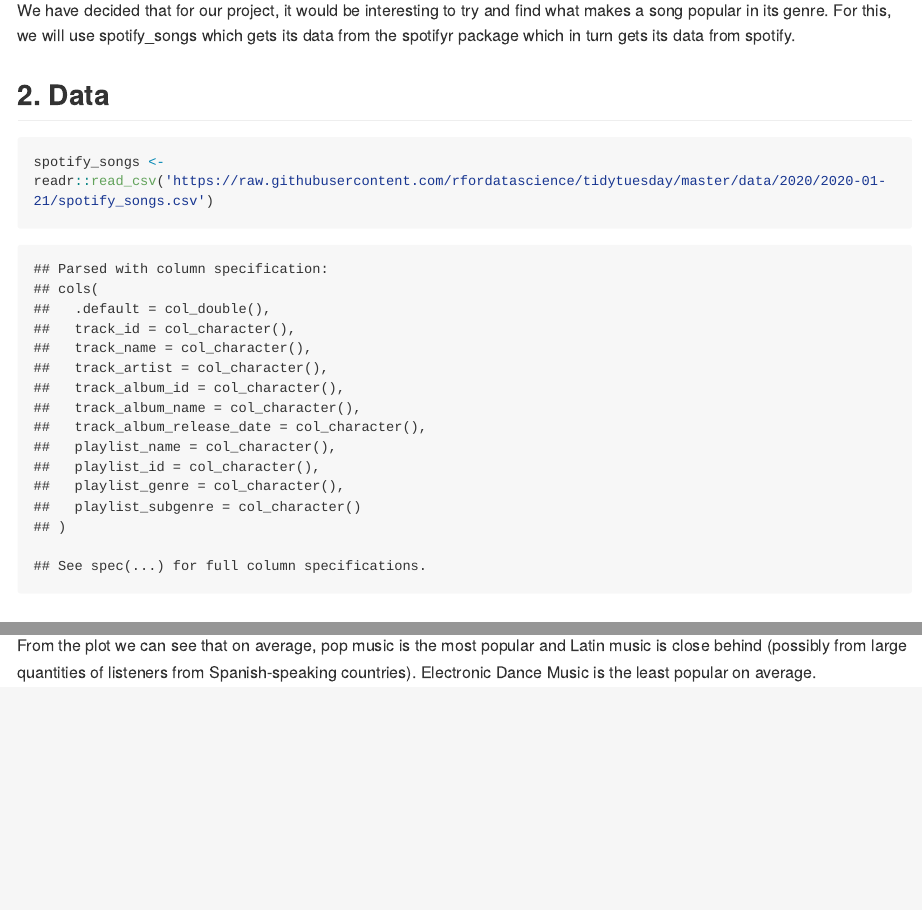
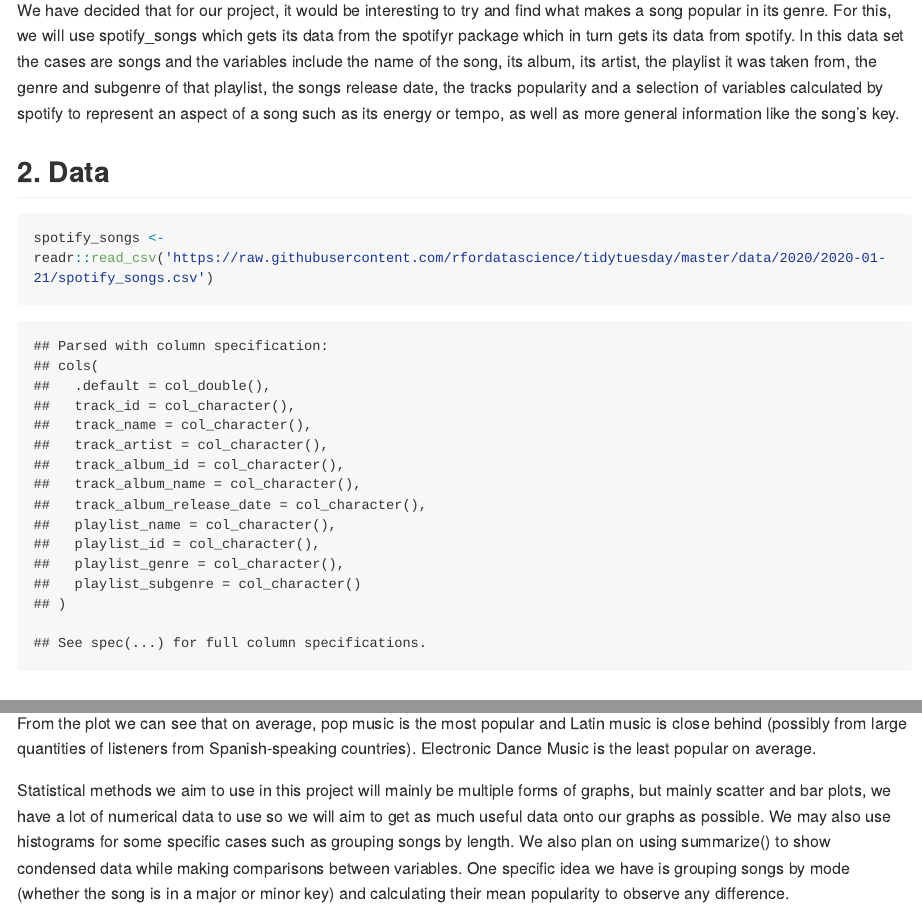
Before and after one commit to Alexandros-Zoupos/project-louhavidandros, an R Markdown document (proposal/proposal.Rmd): the page in a window 1100 px wide, from 310 px down, and a second part further down, joined at a grey line. The pictures show the output file proposal/proposal.md that the author committed with the source, drawn offline in the style of GitHub; long lines of code are wrapped.

Commit message:
Part 1 and part 3 complete

````diff
--- a/proposal/proposal.Rmd
+++ b/proposal/proposal.Rmd
@@ -13,13 +13,19 @@
 
 ## 1. Introduction
 
-We have decided that for our project, it would be interesting to try and find what makes a song popular in its genre. For this, we will use spotify_songs which gets its data from the spotifyr package which in turn gets its data from spotify.
+We have decided that for our project, it would be interesting to try and find what makes a song popular in its genre. For this, we will use spotify_songs which gets its data from the spotifyr package which in turn gets its data from spotify. In this data set the cases are songs and the variables include the name of the song, its album, its artist, the playlist it was taken from, the genre and subgenre of that playlist, the songs release date, the tracks popularity and a selection of variables calculated by spotify to represent an aspect of a song such as its energy or tempo, as well as more general information like the song's key.
 
 ## 2. Data
 ```{r}
 spotify_songs <- readr::read_csv('https://raw.githubusercontent.com/rfordatascience/tidytuesday/master/data/2020/2020-01-21/spotify_songs.csv')
+
+
+
 ```
 
+```{r}
+
+```
 
 
 ## 3. Data analysis plan
@@ -42,3 +48,5 @@
 ```
 
 From the plot we can see that on average, pop music is the most popular and Latin music is close behind (possibly from large quantities of listeners from Spanish-speaking countries). Electronic Dance Music is the least popular on average.
+
+Statistical methods we aim to use in this project will mainly be multiple forms of graphs, but mainly scatter and bar plots, we have a lot of numerical data to use so we will aim to get as much useful data onto our graphs as possible. We may also use histograms for some specific cases such as grouping songs by length. We also plan on using summarize() to show condensed data while making comparisons between variables. One specific idea we have is grouping songs by mode (whether the song is in a major or minor key) and calculating their mean popularity to observe any difference.
````
Also changed, not shown: proposal/proposal.md, proposal/proposal_files/figure-gfm/unnamed-chunk-4-1.png (added).
